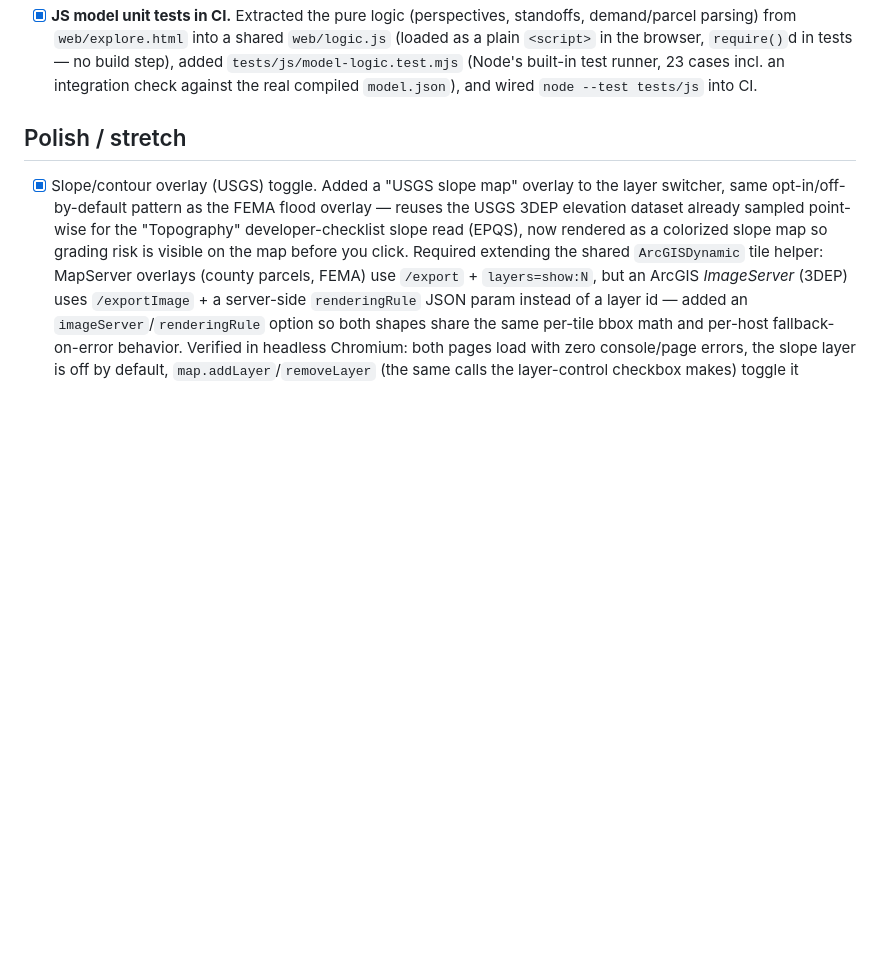
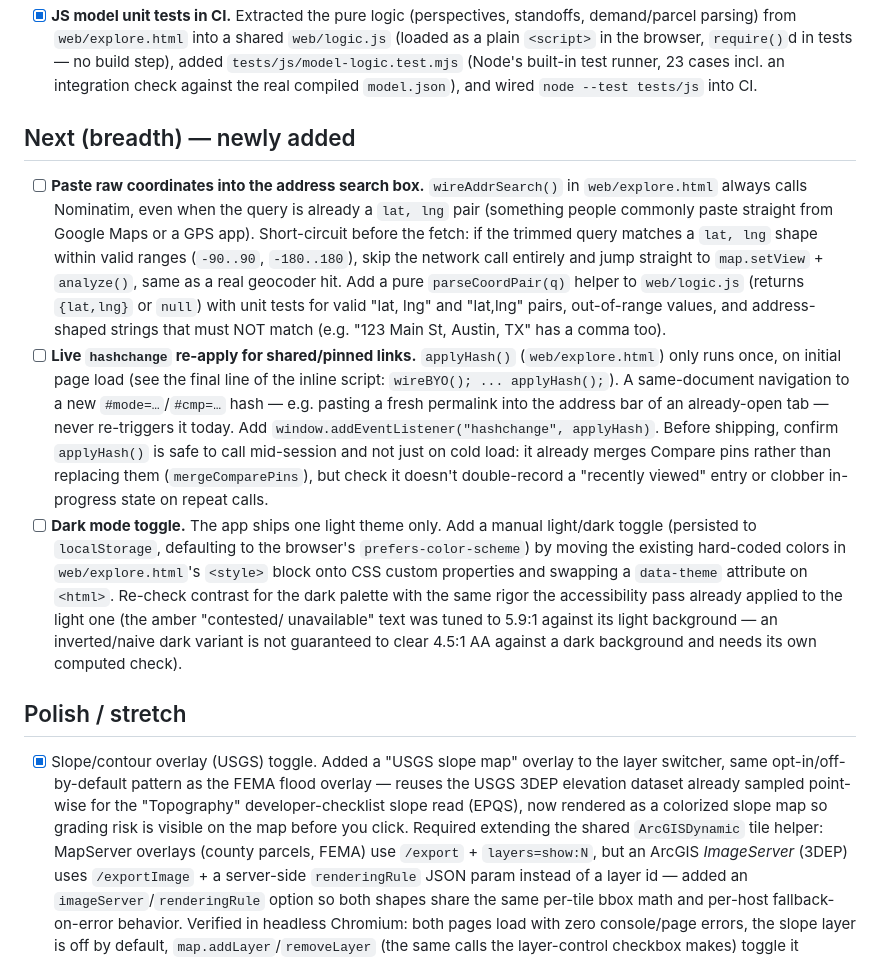
Before and after one commit to Jodeit/simy_city, a Markdown page: docs/backlog.md, the part around the change. Rendered like a GitHub page; blank space fills up the shorter version.

Commit message:
Backlog: add 3 new items — Now/Next are fully shipped
Every item under Now and Next is checked off, and the sole remaining
Polish/stretch item (landing-page screenshot) is blocked by this sandbox
having no outbound network to map tiles/Overpass/ArcGIS/Nominatim. Added
3 new scoped, concretely-specced candidates for a future run:
1. Paste raw coordinates into the address search box (short-circuit past
   Nominatim when the query is already a lat,lng pair).
2. Live hashchange re-apply so an already-open tab picks up a freshly
   pasted permalink, not just cold page loads.
3. Dark mode toggle, with the same contrast rigor the accessibility pass
   already applied to the light palette.

Co-Authored-By: Claude Opus 4.8 <noreply@anthropic.com>

```diff
--- a/docs/backlog.md
+++ b/docs/backlog.md
@@ -160,6 +160,40 @@ Ground rules for each run:
       in tests — no build step), added `tests/js/model-logic.test.mjs` (Node's
       built-in test runner, 23 cases incl. an integration check against the
       real compiled `model.json`), and wired `node --test tests/js` into CI.
+
+## Next (breadth) — newly added
+- [ ] **Paste raw coordinates into the address search box.** `wireAddrSearch()`
+      in `web/explore.html` always calls Nominatim, even when the query is
+      already a `lat, lng` pair (something people commonly paste straight
+      from Google Maps or a GPS app). Short-circuit before the fetch: if the
+      trimmed query matches a `lat, lng` shape within valid ranges (`-90..90`,
+      `-180..180`), skip the network call entirely and jump straight to
+      `map.setView` + `analyze()`, same as a real geocoder hit. Add a pure
+      `parseCoordPair(q)` helper to `web/logic.js` (returns `{lat,lng}` or
+      `null`) with unit tests for valid "lat, lng" and "lat,lng" pairs,
+      out-of-range values, and address-shaped strings that must NOT match
+      (e.g. "123 Main St, Austin, TX" has a comma too).
+- [ ] **Live `hashchange` re-apply for shared/pinned links.** `applyHash()`
+      (`web/explore.html`) only runs once, on initial page load (see the
+      final line of the inline script: `wireBYO(); ... applyHash();`). A
+      same-document navigation to a new `#mode=…`/`#cmp=…` hash — e.g.
+      pasting a fresh permalink into the address bar of an already-open tab —
+      never re-triggers it today. Add
+      `window.addEventListener("hashchange", applyHash)`. Before shipping,
+      confirm `applyHash()` is safe to call mid-session and not just on cold
+      load: it already merges Compare pins rather than replacing them
+      (`mergeComparePins`), but check it doesn't double-record a
+      "recently viewed" entry or clobber in-progress state on repeat calls.
+- [ ] **Dark mode toggle.** The app ships one light theme only. Add a manual
+      light/dark toggle (persisted to `localStorage`, defaulting to the
+      browser's `prefers-color-scheme`) by moving the existing hard-coded
+      colors in `web/explore.html`'s `<style>` block onto CSS custom
+      properties and swapping a `data-theme` attribute on `<html>`. Re-check
+      contrast for the dark palette with the same rigor the accessibility
+      pass already applied to the light one (the amber "contested/
+      unavailable" text was tuned to 5.9:1 against its light background —
+      an inverted/naive dark variant is not guaranteed to clear 4.5:1 AA
+      against a dark background and needs its own computed check).
 
 ## Polish / stretch
 - [x] Slope/contour overlay (USGS) toggle. Added a "USGS slope map" overlay to
```
